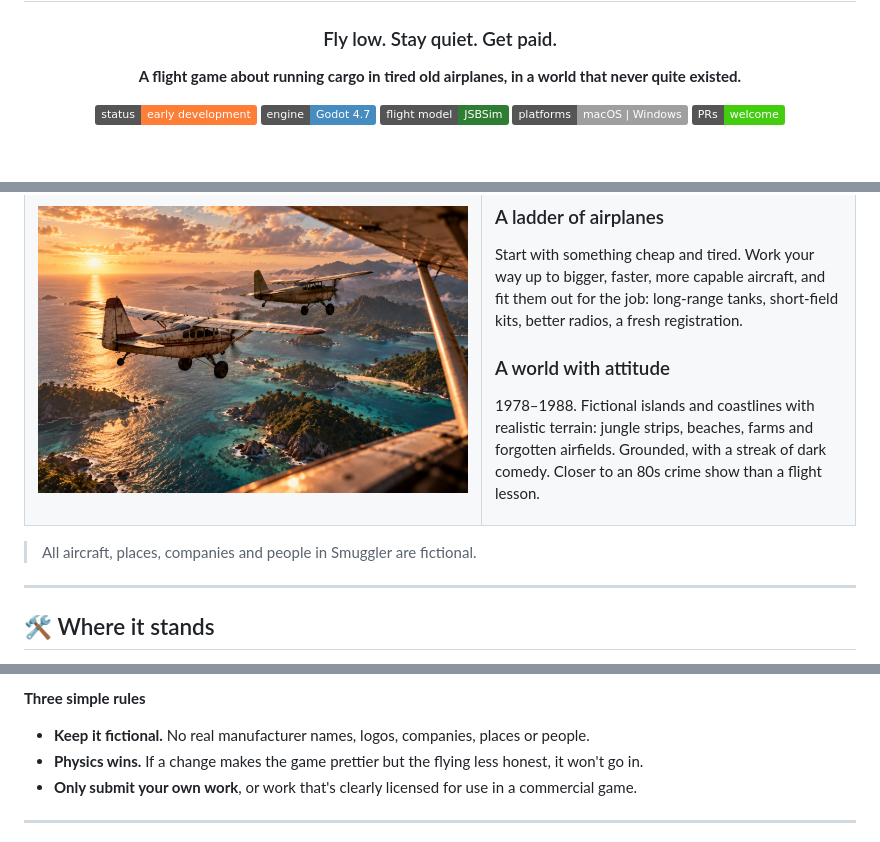
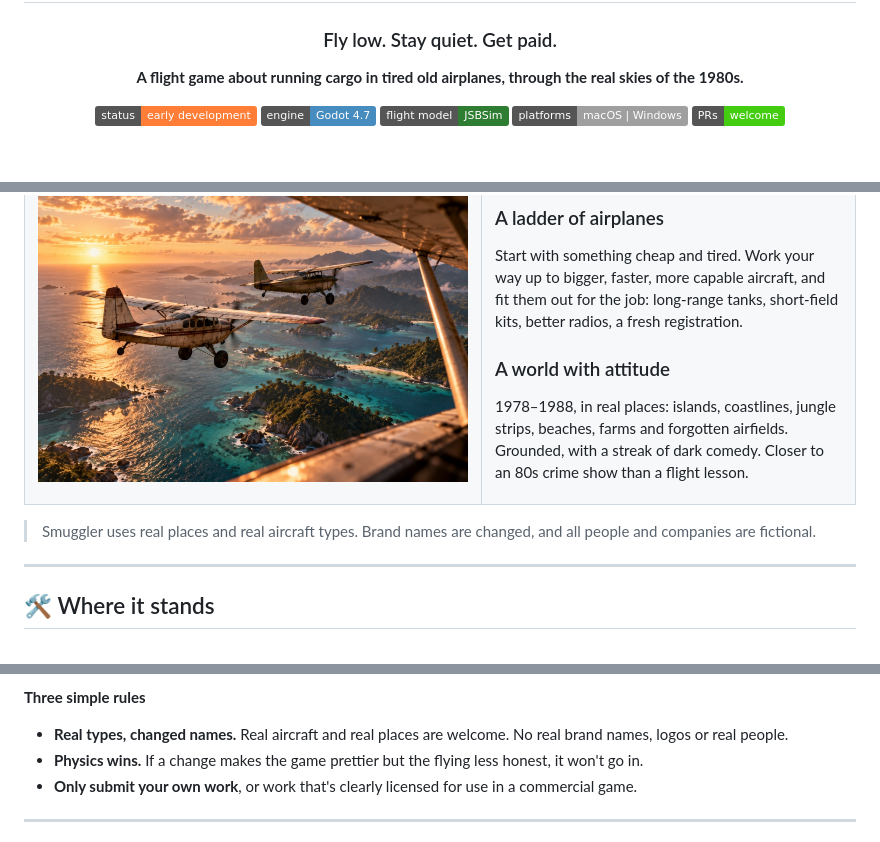
Before and after one commit to NikolasKorakidis/smuggler, a Markdown page: README.md, 3 parts joined by grey strips. Rendered like a GitHub page; badges without logos.

Commit message:
Switch to real places and real aircraft types with altered brand names
Co-Authored-By: Claude Opus 5.5 <noreply@anthropic.com>

```diff
--- a/README.md
+++ b/README.md
@@ -4,7 +4,7 @@
 
 ### Fly low. Stay quiet. Get paid.
 
-**A flight game about running cargo in tired old airplanes, in a world that never quite existed.**
+**A flight game about running cargo in tired old airplanes, through the real skies of the 1980s.**
 
 <img src="https://img.shields.io/badge/status-early%20development-orange" alt="Status: early development">
 <img src="https://img.shields.io/badge/engine-Godot%204.7-478cbf" alt="Engine: Godot 4.7">
@@ -76,13 +76,13 @@ Everything you know comes from the gauges in front of you and the map on your kn
 Start with something cheap and tired. Work your way up to bigger, faster, more capable aircraft, and fit them out for the job: long-range tanks, short-field kits, better radios, a fresh registration.
 
 ### A world with attitude
-1978–1988. Fictional islands and coastlines with realistic terrain: jungle strips, beaches, farms and forgotten airfields. Grounded, with a streak of dark comedy. Closer to an 80s crime show than a flight lesson.
+1978–1988, in real places: islands, coastlines, jungle strips, beaches, farms and forgotten airfields. Grounded, with a streak of dark comedy. Closer to an 80s crime show than a flight lesson.
 
 </td>
 </tr>
 </table>
 
-> All aircraft, places, companies and people in Smuggler are fictional.
+> Smuggler uses real places and real aircraft types. Brand names are changed, and all people and companies are fictional.
 
 ---
 
@@ -149,7 +149,7 @@ You don't need to write code to make a real difference:
 3. Got an idea or found a bug? [Open an issue](https://github.com/NikolasKorakidis/smuggler/issues).
 
 **Three simple rules**
-- **Keep it fictional.** No real manufacturer names, logos, companies, places or people.
+- **Real types, changed names.** Real aircraft and real places are welcome. No real brand names, logos or real people.
 - **Physics wins.** If a change makes the game prettier but the flying less honest, it won't go in.
 - **Only submit your own work**, or work that's clearly licensed for use in a commercial game.
 
```
Also changed, not shown: docs/design.md (+2 -2 lines).
